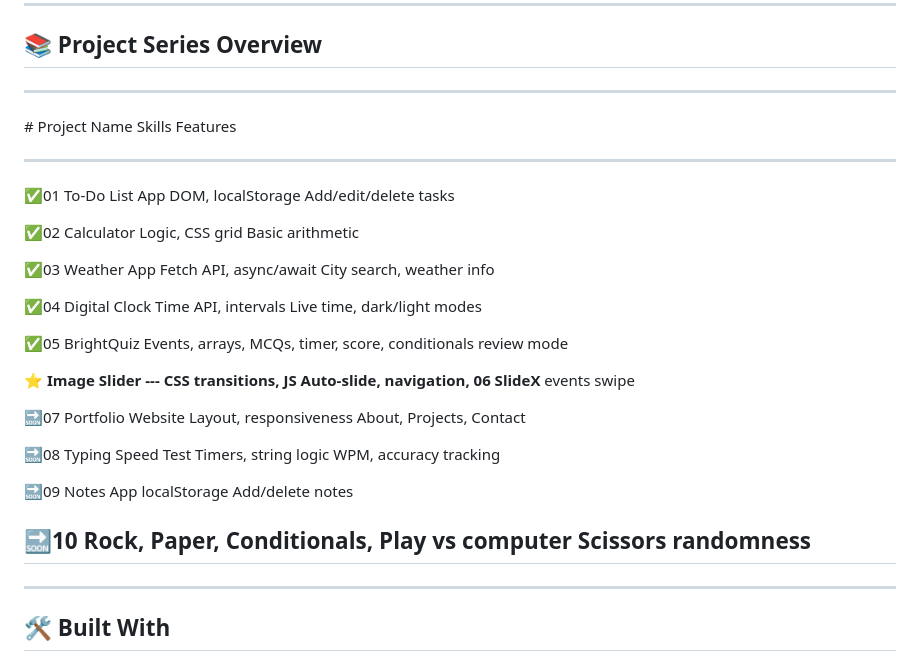
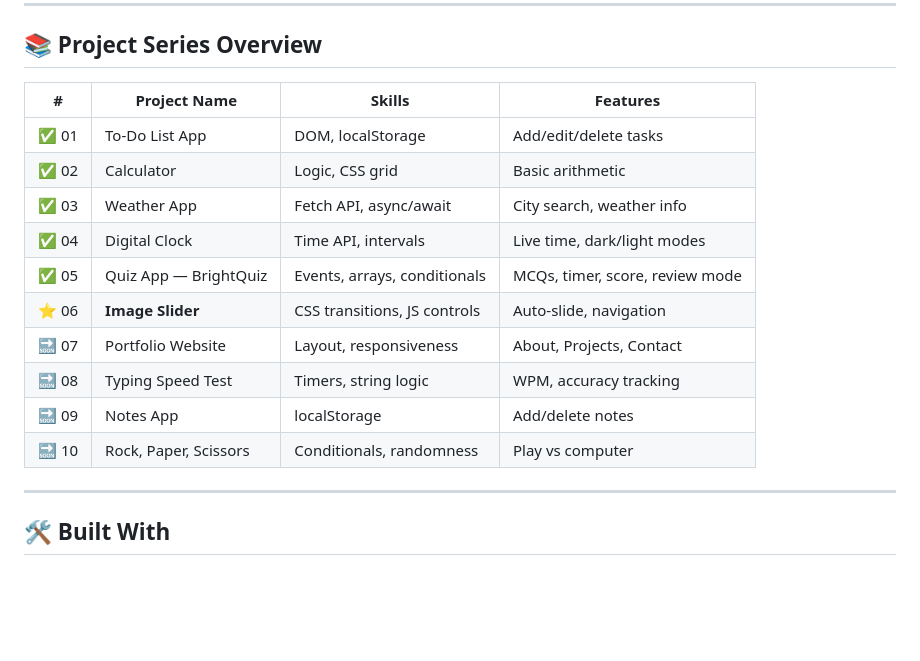
Before and after one commit to vishal-git-dot/06-simple-web-projects-html-css-js, a Markdown page: README.md, the part around the change. Drawn GitHub-style; blank space fills up the shorter version.

```diff
--- a/README.md
+++ b/README.md
@@ -84,37 +84,20 @@ cd SlideX Carousel
 
 ## 📚 Project Series Overview
 
-  ------------------------------------------------------------------------
-  \#   Project Name        Skills                 Features
-  ---- ------------------- ---------------------- ------------------------
-  ✅01   To-Do List App      DOM, localStorage      Add/edit/delete tasks
+| #     | Project Name              | Skills                       | Features                        |
+| ----- | ------------------------- | ---------------------------- | ------------------------------- |
+| ✅ 01  | To-Do List App            | DOM, localStorage            | Add/edit/delete tasks           |
+| ✅ 02 | Calculator                | Logic, CSS grid              | Basic arithmetic                |
+| ✅ 03 | Weather App               | Fetch API, async/await       | City search, weather info       |
+| ✅ 04 | Digital Clock             | Time API, intervals          | Live time, dark/light modes     |
+| ✅ 05  | Quiz App — BrightQuiz | Events, arrays, conditionals | MCQs, timer, score, review mode |
+| ⭐ 06 | **Image Slider**              | CSS transitions, JS controls | Auto-slide, navigation          |
+| 🔜 07 | Portfolio Website         | Layout, responsiveness       | About, Projects, Contact        |
+| 🔜 08 | Typing Speed Test         | Timers, string logic         | WPM, accuracy tracking          |
+| 🔜 09 | Notes App                 | localStorage                 | Add/delete notes                |
+| 🔜 10 | Rock, Paper, Scissors     | Conditionals, randomness     | Play vs computer                |
 
-  ✅02   Calculator          Logic, CSS grid        Basic arithmetic
-
-  ✅03   Weather App         Fetch API, async/await City search, weather
-                                                  info
-
-  ✅04   Digital Clock       Time API, intervals    Live time, dark/light
-                                                  modes
-
-  ✅05   BrightQuiz          Events, arrays,        MCQs, timer, score,
-                           conditionals           review mode
-
-  ⭐   **Image Slider ---  CSS transitions, JS    Auto-slide, navigation,
-  06   SlideX**            events                 swipe
-
-  🔜07   Portfolio Website   Layout, responsiveness About, Projects, Contact
-
-  🔜08   Typing Speed Test   Timers, string logic   WPM, accuracy tracking
-
-  🔜09   Notes App           localStorage           Add/delete notes
-
-  🔜10   Rock, Paper,        Conditionals,          Play vs computer
-       Scissors            randomness
-  ------------------------------------------------------------------------
-
-------------------------------------------------------------------------
-
+---
 ## 🛠️ Built With
 
 -   **HTML5** --- structure and markup\
```
